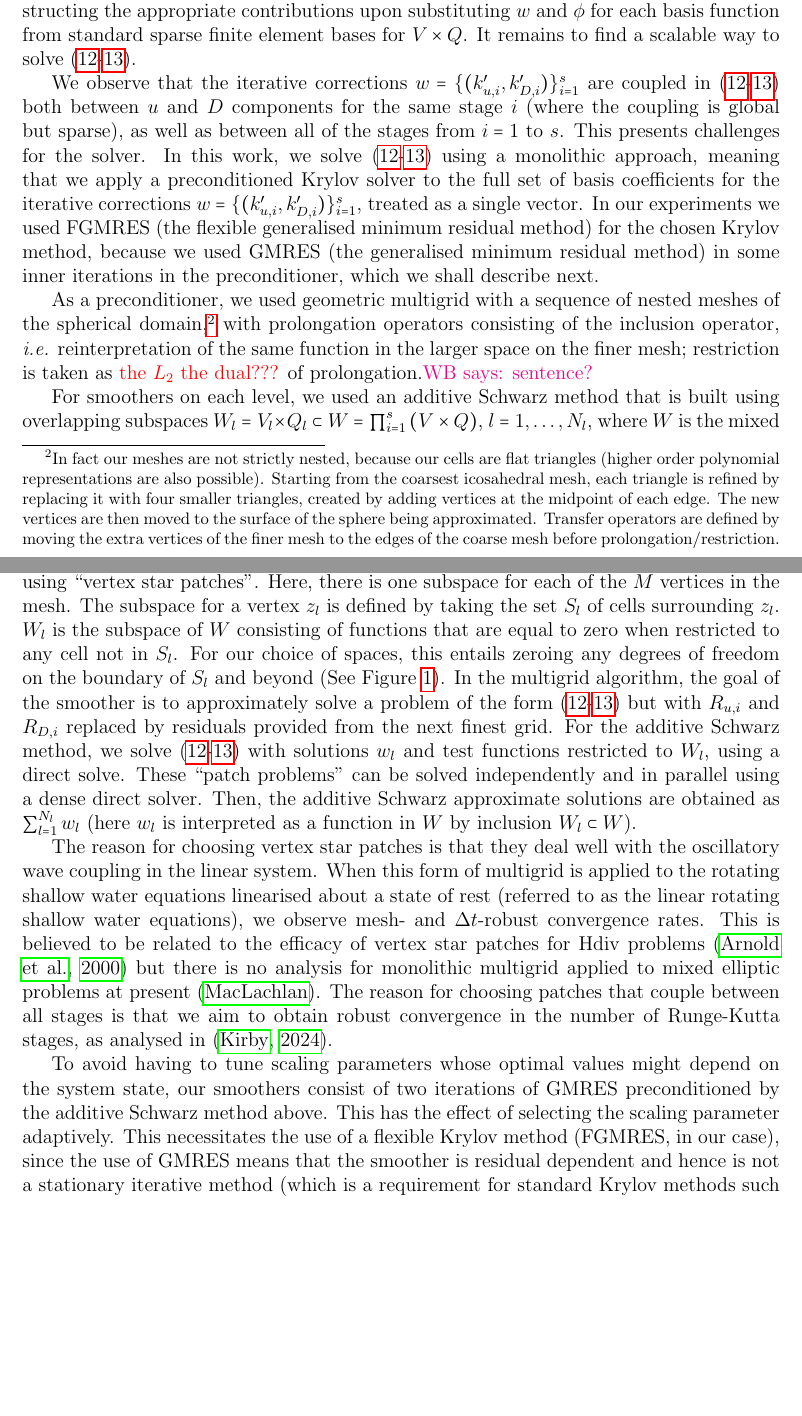
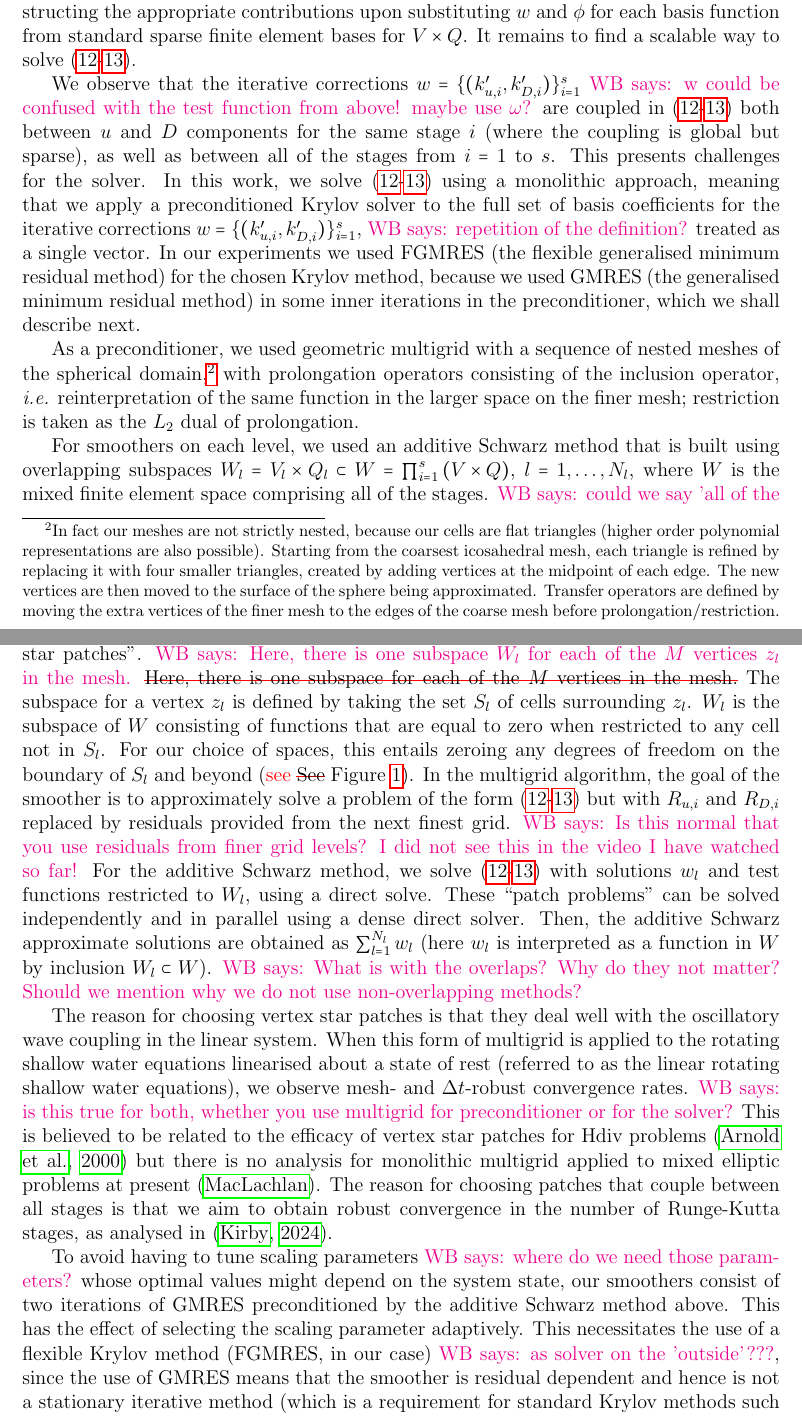
Before and after one commit to werner-bauer/article_irksome_for_gfd, a LaTeX paper (irksome_for_gfd.tex): two parts of pages 4 and 5 of 21, joined at a grey line, cut so that both start at the same text, the shorter picture padded with empty space. Compiled offline with pdfLaTeX.

Commit message:
add more comments to section 2

```diff
--- a/irksome_for_gfd.tex
+++ b/irksome_for_gfd.tex
@@ -11,6 +11,9 @@
 \usepackage{natbib}
 \bibliographystyle{elsarticle-harv}
 \usepackage{multirow}
+
+\usepackage{soul}
+\setstcolor{red}
 
 
 %opening
@@ -241,14 +241,18 @@ from standard sparse finite element bases for $V\times Q$. It remains
 to find a scalable way to solve (\ref{eq:u J}-\ref{eq:D J}).
 
 We observe that the iterative corrections $w=\{(k'_{u,i},
-k'_{D,i})\}_{i=1}^s$ are coupled in (\ref{eq:u J}-\ref{eq:D J}) both
+k'_{D,i})\}_{i=1}^s$
+\werner{w could be confused with the test function from above! maybe use $\omega$?}
+are coupled in (\ref{eq:u J}-\ref{eq:D J}) both
 between $u$ and $D$ components for the same stage $i$ (where the
 coupling is global but sparse), as well as between all of the stages
 from $i=1$ to $s$. This presents challenges for the solver. In this
 work, we solve (\ref{eq:u J}-\ref{eq:D J}) using a monolithic
 approach, meaning that we apply a preconditioned Krylov solver to the
 full set of basis coefficients for the iterative corrections
-$w=\{(k'_{u,i}, k'_{D,i})\}_{i=1}^s$, treated as a single vector. In
+$w=\{(k'_{u,i}, k'_{D,i})\}_{i=1}^s$,
+\werner{repetition of the definition?}
+treated as a single vector. In
 our experiments we used FGMRES (the flexible generalised minimum
 residual method) for the chosen Krylov method, because we used GMRES
 (the generalised minimum residual method) in some inner iterations in the
@@ -283,23 +287,30 @@ moving the extra vertices of the finer mesh to the edges of the coarse
 mesh before prolongation/restriction.} with prolongation operators
 consisting of the inclusion operator, \emph{i.e.} reinterpretation of
 the same function in the larger space on the finer mesh; restriction
-is taken as \checkit{the $L_2$ the dual???} of prolongation.\werner{sentence?}
+is taken as the $L_2$ dual of prolongation.
 
 For smoothers on each level, we used an additive Schwarz method that
 is built using overlapping subspaces $W_l=V_l\times Q_l \subset W =
 \prod_{i=1}^s\left(V \times Q\right)$, $l=1,\ldots,N_l$, where $W$ is
 the mixed finite element space comprising all of the stages.
+\werner{could we say 'all of the RK stages.' just to be more clear?}
 In this work we define the subspaces $W_l$ using ``vertex
-star patches''.  Here, there is one subspace for each of the $M$
-vertices in the mesh.  The subspace for a vertex $z_l$ is defined by
+star patches''.
+\werner{Here, there is one subspace $W_l$ for each of the $M$
+vertices $z_l$ in the mesh.}
+\st{Here, there is one subspace for each of the $M$
+vertices in the mesh.}
+The subspace for a vertex $z_l$ is defined by
 taking the set $S_l$ of cells surrounding $z_l$. $W_l$ is the subspace
 of $W$ consisting of functions that are equal to zero when restricted
 to any cell not in $S_l$. For our choice of spaces, this entails
 zeroing any degrees of freedom on the boundary of $S_l$ and beyond
-(See Figure \ref{fig:patch}). In the multigrid algorithm, the goal of
+(\checkit{see} \st{See} Figure \ref{fig:patch}). In the multigrid algorithm, the goal of
 the smoother is to approximately solve a problem of the form
 (\ref{eq:u J}-\ref{eq:D J}) but with $R_{u,i}$ and $R_{D,i}$ replaced
-by residuals provided from the next finest grid.  For the additive
+by residuals provided from the next finest grid.
+\werner{Is this normal that you use residuals from finer grid levels? I did not see this in the video I have watched so far!}
+For the additive
 Schwarz method, we solve (\ref{eq:u J}-\ref{eq:D J}) with solutions
 $w_l$ and test functions restricted to $W_l$, using a direct
 solve. These ``patch problems'' can be solved independently and in
@@ -307,13 +318,18 @@ parallel using a dense direct solver.  Then, the additive Schwarz
 approximate solutions are obtained as $\sum_{l=1}^{N_l}w_l$ (here
 $w_l$ is interpreted as a function in $W$ by inclusion $W_l\subset
 W$).
+\werner{What is with the overlaps? Why do they not matter?
+Should we mention why we do not use non-overlapping methods?
+}
 
 The reason for choosing vertex star patches is that they deal well
 with the oscillatory wave coupling in the linear system. When this
 form of multigrid is applied to the rotating shallow water equations
 linearised about a state of rest (referred to as the linear rotating
 shallow water equations), we observe mesh- and $\Delta t$-robust
-convergence rates. This is believed to be related to the efficacy of
+convergence rates.
+\werner{is this true for both, whether you use multigrid for preconditioner or for the solver?}
+This is believed to be related to the efficacy of
 vertex star patches for Hdiv problems \citep{arnold2000multigrid} but
 there is no analysis for monolithic multigrid applied to mixed
 elliptic problems at present \citep{sm}. The reason for choosing patches
@@ -321,12 +337,12 @@ that couple between all stages is that we aim to obtain robust
 convergence in the number of Runge-Kutta stages, as analysed in
 \citep{kirby2024convergence}.
 
-To avoid having to tune scaling parameters whose optimal values might
+To avoid having to tune scaling parameters \werner{where do we need those parameters?} whose optimal values might
 depend on the system state, our smoothers consist of two iterations of
 GMRES preconditioned by the additive Schwarz method above. This has
 the effect of selecting the scaling parameter adaptively.  This
 necessitates the use of a flexible Krylov method (FGMRES, in our
-case), since the use of GMRES means that the smoother is residual
+case) \werner{as solver on the 'outside'???}, since the use of GMRES means that the smoother is residual
 dependent and hence is not a stationary iterative method (which is a
 requirement for standard Krylov methods such as GMRES).
 
```
Also changed, not shown: irksome_for_gfd.tex (12 more changed lines).
